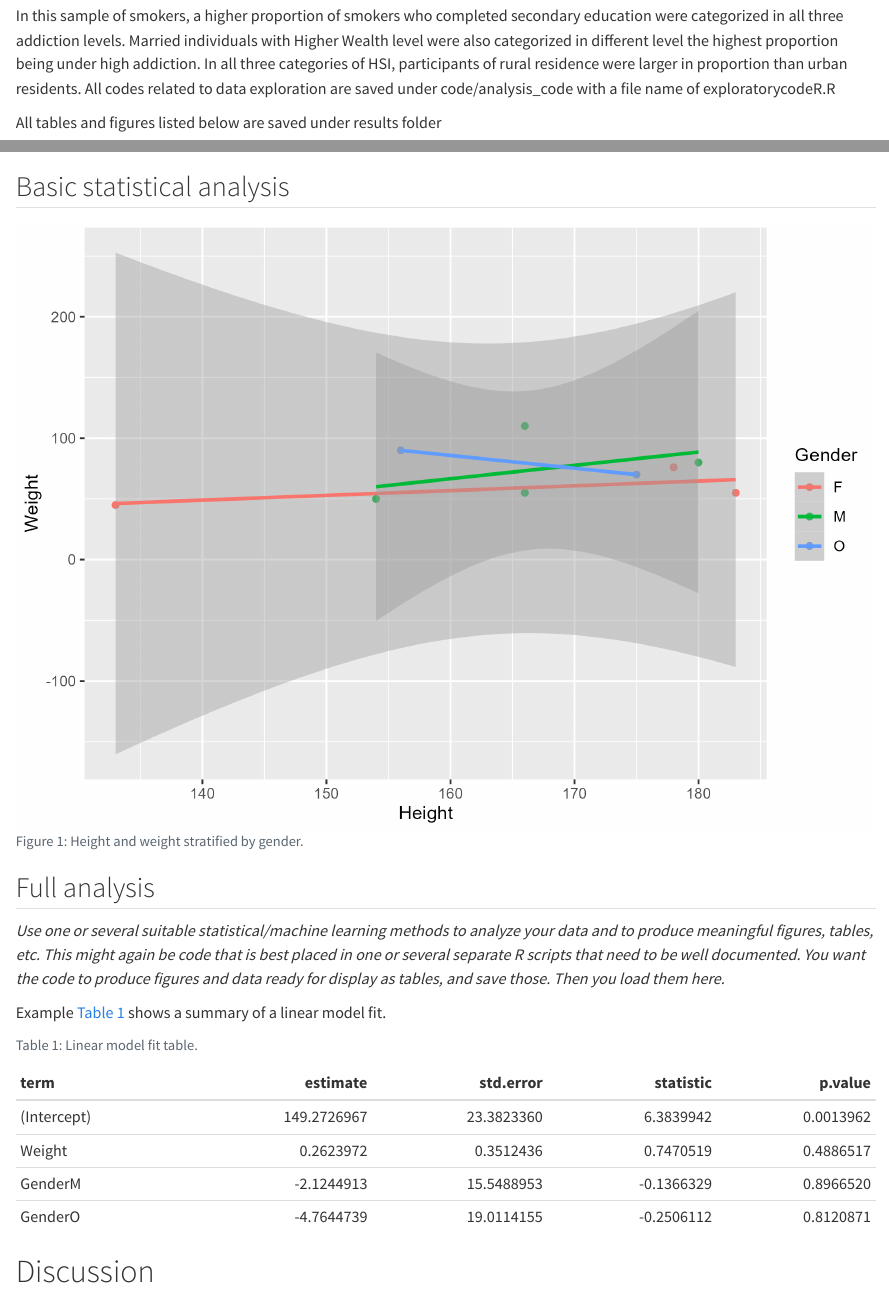
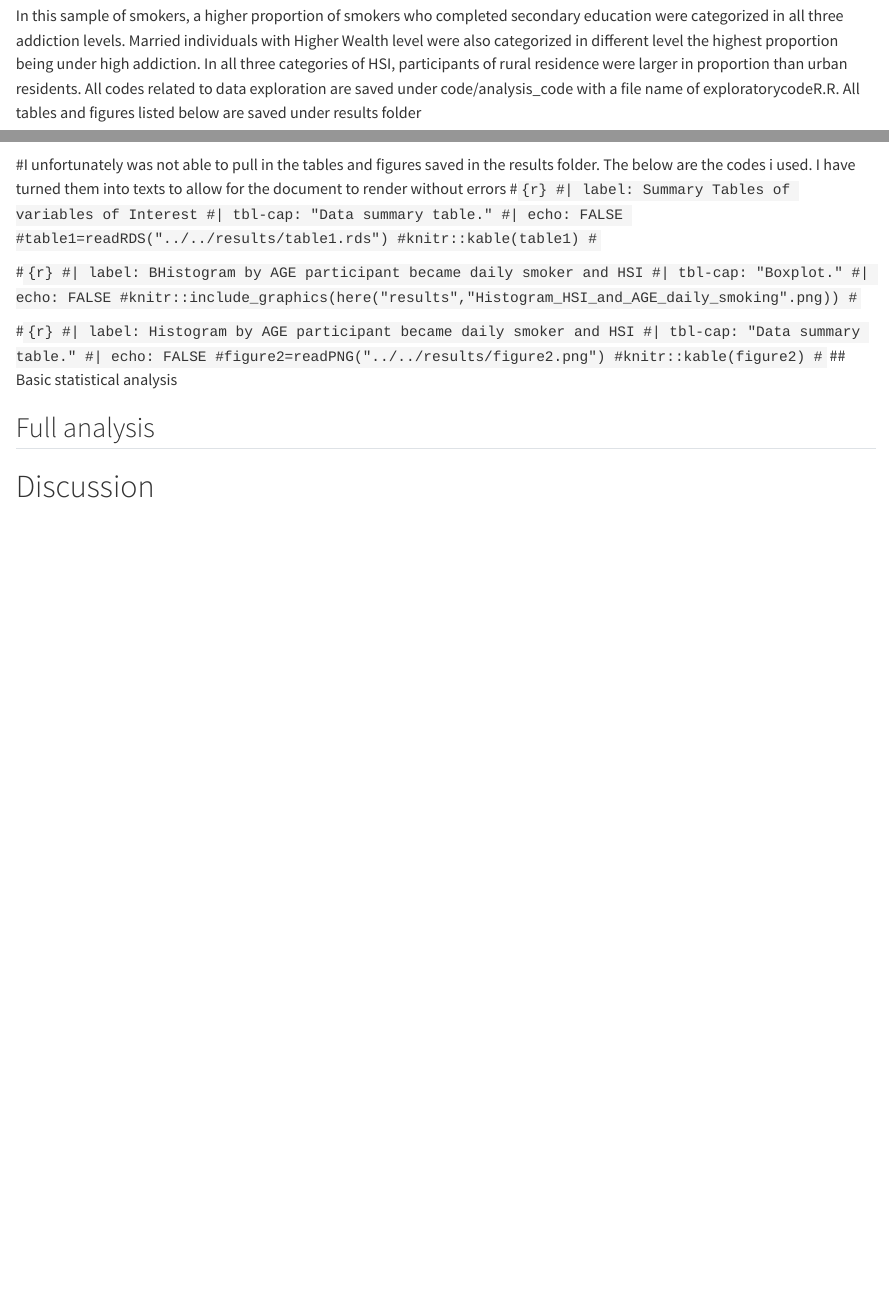
Before and after one commit to bgeta/BetelihemGetachew_MADA-project, a Quarto document (products/manuscript/Manuscript.qmd): the page in a window 1100 px wide, from 2160 px down, and a second part further down, joined at a grey line. Rendered offline with R 4.5, knitr and Pandoc in place of Quarto, with nearby package versions; drawn as R Markdown's standard HTML page in place of the format the file asks for.

Commit message:
Edited Project part 2

````diff
--- a/products/manuscript/Manuscript.qmd
+++ b/products/manuscript/Manuscript.qmd
@@ -143,9 +144,8 @@ different level the highest proportion being under high addiction. In
 all three categories of HSI, participants of rural residence were larger
 in proportion than urban residents. All codes related to data
 exploration are saved under code/analysis_code with a file name of
-exploratorycodeR.R
-
-All tables and figures listed below are saved under results folder
+exploratorycodeR.R. All tables and figures listed below are saved under
+results folder
 
 @table1 shows a summary of the data.
 
@@ -153,33 +153,37 @@ All tables and figures listed below are saved under results folder
 
 @figure2 shows histogram
 
+
+#I unfortunately was not able to pull in the tables and figures saved in the results folder. The below are the codes i used. I have turned them into texts to allow for the document to render without errors
+#```{r}
+#| label: Summary Tables of variables of Interest
+#| tbl-cap: "Data summary table."
+#| echo: FALSE
+#table1=readRDS("../../results/table1.rds")
+#knitr::kable(table1)
+#```
+
+
+#```{r}
+#| label: BHistogram by AGE participant became daily smoker and HSI
+#| tbl-cap: "Boxplot."
+#| echo: FALSE
+#knitr::include_graphics(here("results","Histogram_HSI_and_AGE_daily_smoking".png))
+#```
+
+#```{r}
+#| label: Histogram by AGE participant became daily smoker and HSI
+#| tbl-cap: "Data summary table."
+#| echo: FALSE
+#figure2=readPNG("../../results/figure2.png")
+#knitr::kable(figure2)
+#```
 ## Basic statistical analysis
 
-```{r}
-#| label: fig-result
-#| fig-cap: "Height and weight stratified by gender."
-#| echo: FALSE
-knitr::include_graphics(here("results","height_weight_stratified.png"))
-```
 
 ## Full analysis
 
-*Use one or several suitable statistical/machine learning methods to
-analyze your data and to produce meaningful figures, tables, etc. This
-might again be code that is best placed in one or several separate R
-scripts that need to be well documented. You want the code to produce
-figures and data ready for display as tables, and save those. Then you
-load them here.*
 
-Example @tbl-resulttable2 shows a summary of a linear model fit.
-
-```{r}
-#| label: tbl-resulttable2
-#| tbl-cap: "Linear model fit table."
-#| echo: FALSE
-resulttable2 = readRDS(here("results","resulttable2.rds"))
-knitr::kable(resulttable2)
-```
 
 {{< pagebreak >}}
 
````
Also changed, not shown: code/analysis_code/readme.md, code/processing_code/readme.md, code/readme.md, results/Histogram_HSI_and_AGE_of_daily_smoking.png (added), results/height_distribution.png (deleted), results/height_weight.png (deleted), results/height_weight_stratified.png (deleted), results/readme.md (deleted), results/resulttable1.rds (deleted), results/resulttable2.rds (deleted), results/summarytable.rds (deleted), results/table1.rds (deleted), results/weight_distribution.png (deleted), products/manuscript/Manuscript.qmd (1 more changed lines), 1 other file.
